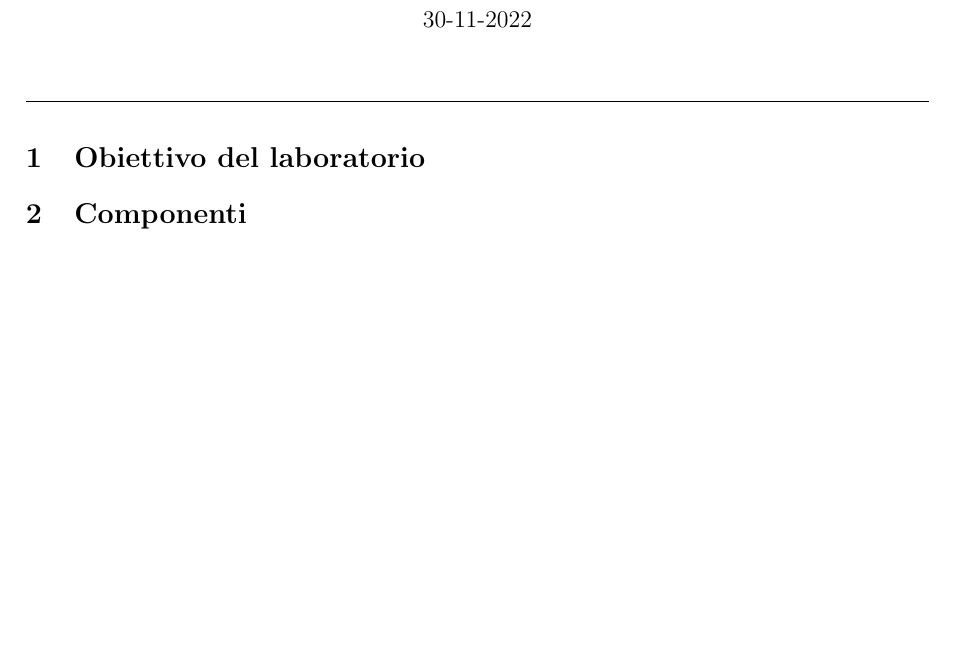
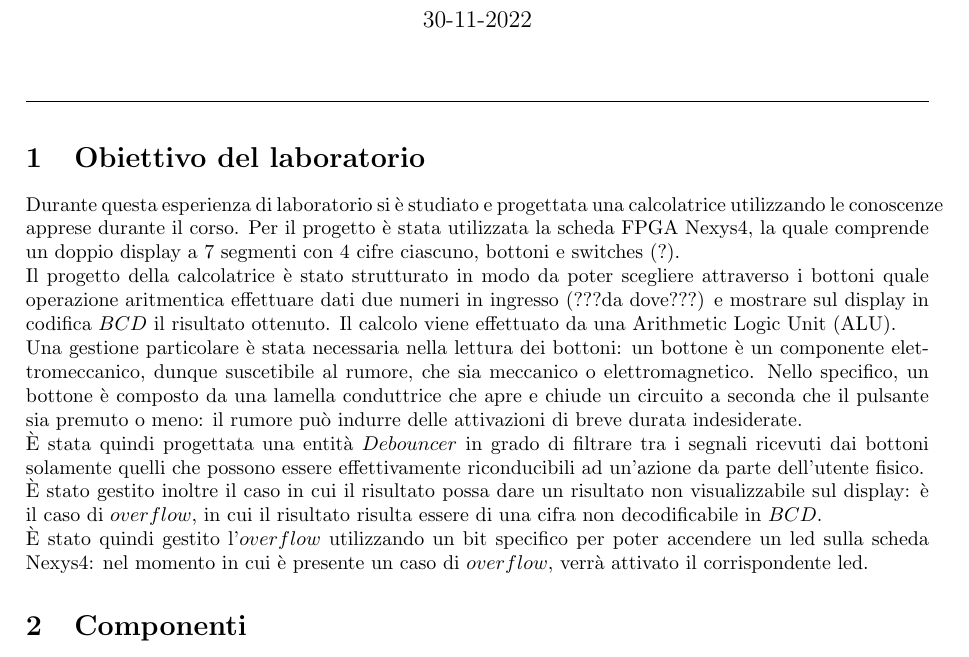
Before and after one commit to LeonardoPasquato/LabPasser1, a LaTeX document (Report/report.tex): part of the page, cut so that both start at the same text, the shorter picture padded with empty space. Compiled offline with pdfLaTeX.

Commit message:
testbbench

```diff
--- a/Report/report.tex
+++ b/Report/report.tex
@@ -24,6 +24,23 @@
     \rule{\linewidth}{0.1mm}
 
     \section{Obiettivo del laboratorio}
+    Durante questa esperienza di laboratorio si è studiato e progettata una calcolatrice utilizzando
+    le conoscenze apprese durante il corso.
+    Per il progetto è stata utilizzata la scheda FPGA Nexys4, la quale comprende un doppio display
+    a 7 segmenti con 4 cifre ciascuno, bottoni e switches (?).\par
+    Il progetto della calcolatrice è stato strutturato in modo da poter scegliere attraverso i bottoni quale
+    operazione aritmentica effettuare dati due numeri in ingresso (???da dove???) e mostrare sul display
+    in codifica $BCD$ il risultato ottenuto. Il calcolo viene effettuato da una Arithmetic Logic Unit (ALU). \par
+    Una gestione particolare è stata necessaria nella lettura dei bottoni: un bottone è un componente elettromeccanico,
+    dunque suscetibile al rumore, che sia meccanico o elettromagnetico. Nello specifico, un bottone è composto
+    da una lamella conduttrice che apre e chiude un circuito a seconda che il pulsante sia premuto o meno: il rumore può
+    indurre delle attivazioni di breve durata indesiderate. \par
+    È stata quindi progettata una entità $Debouncer$ in grado di filtrare tra i segnali ricevuti dai bottoni solamente
+    quelli che possono essere effettivamente riconducibili ad un'azione da parte dell'utente fisico.\par
+    È stato gestito inoltre il caso in cui il risultato possa dare un risultato non visualizzabile sul display: è il caso di
+    $overflow$, in cui il risultato risulta essere di una cifra non decodificabile in $BCD$. \par
+    È stato quindi gestito l'$overflow$ utilizzando un bit specifico per poter accendere un led sulla scheda
+    Nexys4: nel momento in cui è presente un caso di $overflow$, verrà attivato il corrispondente led. \par
 
     \section{Componenti}
     \begin{itemize}
```
Also changed, not shown: Report/report.pdf, 5 other files.
